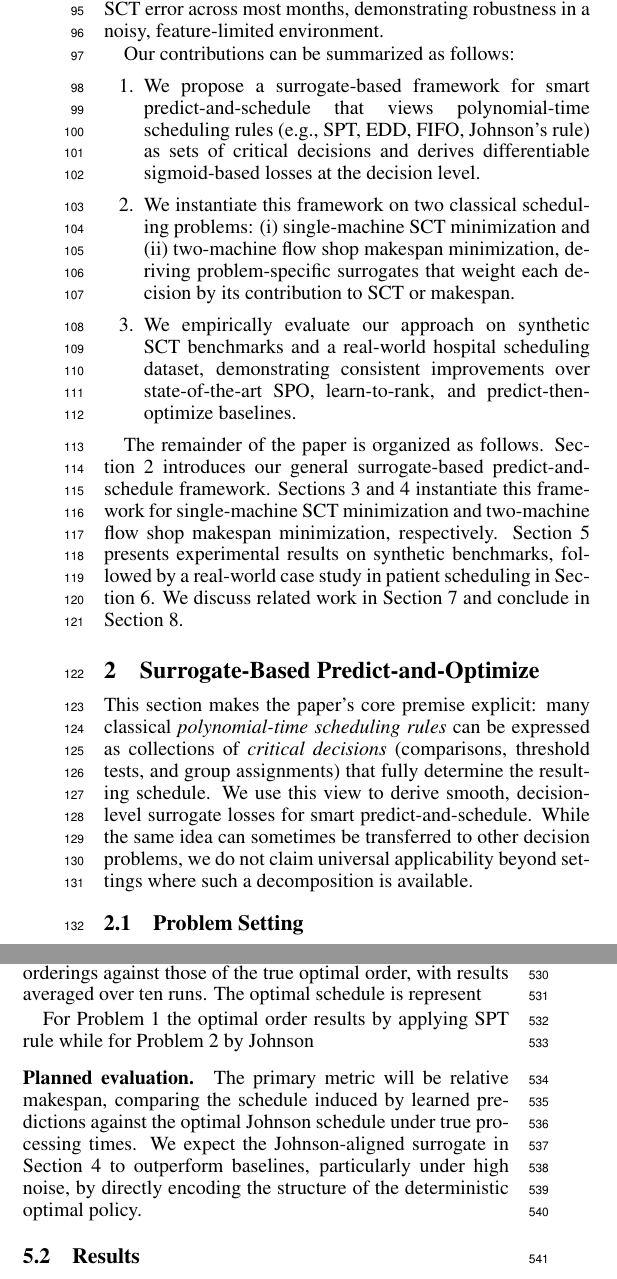
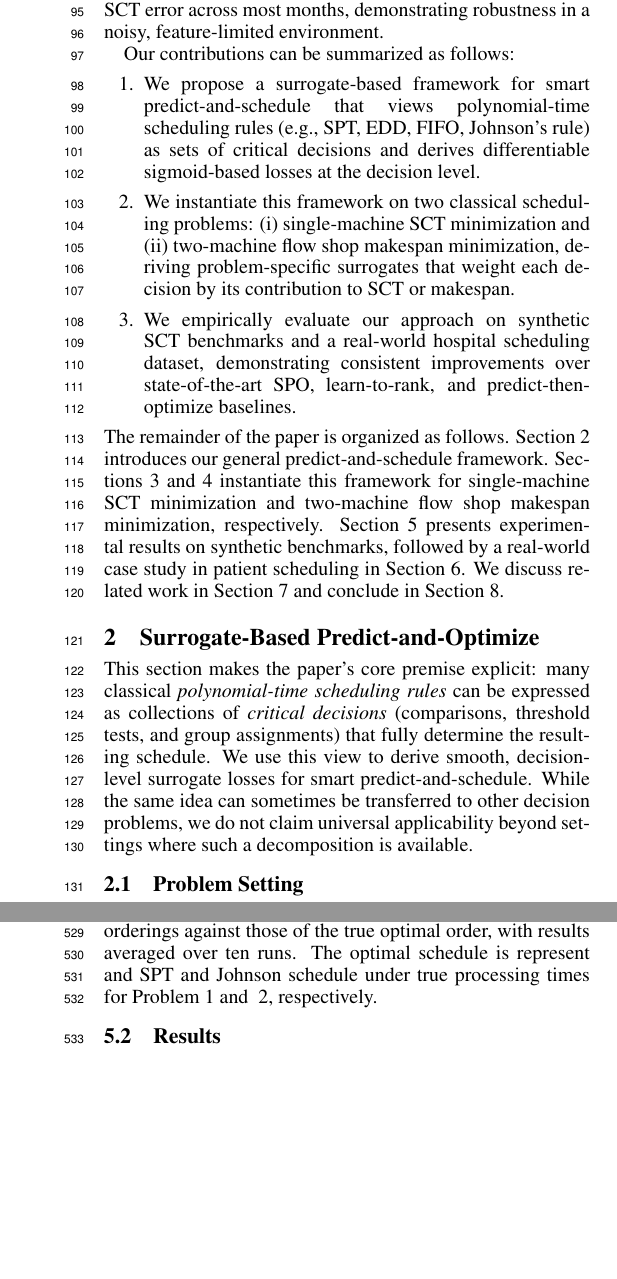
Before and after one commit to ArikSenderovich1983/IJCAI2026_Learn_to_Schedule, a LaTeX paper (main.tex): two parts of the columns of pages 2 and 6 of 9, joined at a grey line, cut so that both start at the same text, the shorter picture padded with empty space. Compiled offline with pdfLaTeX.

Commit message:
Updates from Overleaf

```diff
--- a/main.tex
+++ b/main.tex
@@ -114,10 +114,8 @@ Our contributions can be summarized as follows:
     \item We instantiate this framework on two classical scheduling problems: (i) single-machine SCT minimization and (ii) two-machine flow shop makespan minimization, deriving problem-specific surrogates that weight each decision by its contribution to SCT or makespan.
 %    \item We provide theoretical guarantees for the SCT surrogate, including differentiability and convergence to regret as the sigmoid sharpness parameter tends to zero, and show how algorithmic structure (e.g., Johnson's rule and associated swap costs) guides surrogate design in the flow shop setting.
     \item We empirically evaluate our approach on synthetic SCT benchmarks and a real-world hospital scheduling dataset, demonstrating consistent improvements over state-of-the-art SPO, learn-to-rank, and predict-then-optimize baselines.
-\end{enumerate}
-
-The remainder of the paper is organized as follows.
-Section~\ref{sec:framework} introduces our general surrogate-based predict-and-schedule framework.
+\end{enumerate} The remainder of the paper is organized as follows.
+Section~\ref{sec:framework} introduces our general predict-and-schedule framework.
 Sections~\ref{sec:problem1} and~\ref{sec:flowshop} instantiate this framework for single-machine SCT minimization and two-machine flow shop makespan minimization, respectively.
 Section~\ref{sec:evaluation} presents experimental results on synthetic benchmarks, followed by a real-world case study in patient scheduling in Section~\ref{sec:case_study}.
 We discuss related work in Section~\ref{sec:related_work} and conclude in Section~\ref{sec:conclusion}.
@@ -800,13 +798,10 @@ To reduce training time, we employ a pairwise sampling strategy rather than comp
 
 \paragraph{Evaluation metric.}
 Models were evaluated on the test set by comparing the SCT and Makespan achieved predicted job orderings against those of the true optimal order, with results averaged over ten runs.
-The optimal schedule is represent
+The optimal schedule is represent and SPT and Johnson schedule under true processing times for Problem~1 and ~2, respectively.
 
-For Problem~1 the optimal order results by applying SPT rule while for Problem~2 by Johnson
 
-\paragraph{Planned evaluation.}
-The primary metric will be relative makespan, comparing the schedule induced by learned predictions against the optimal Johnson schedule under true processing times.
-We expect the Johnson-aligned surrogate in Section~\ref{sec:flowshop} to outperform baselines, particularly under high noise, by directly encoding the structure of the deterministic optimal policy.
+%We expect the Johnson-aligned surrogate in Section~\ref{sec:flowshop} to outperform baselines, particularly under high noise, by directly encoding the structure of the deterministic optimal policy.
 
 
 \begin{figure}[t]
```
